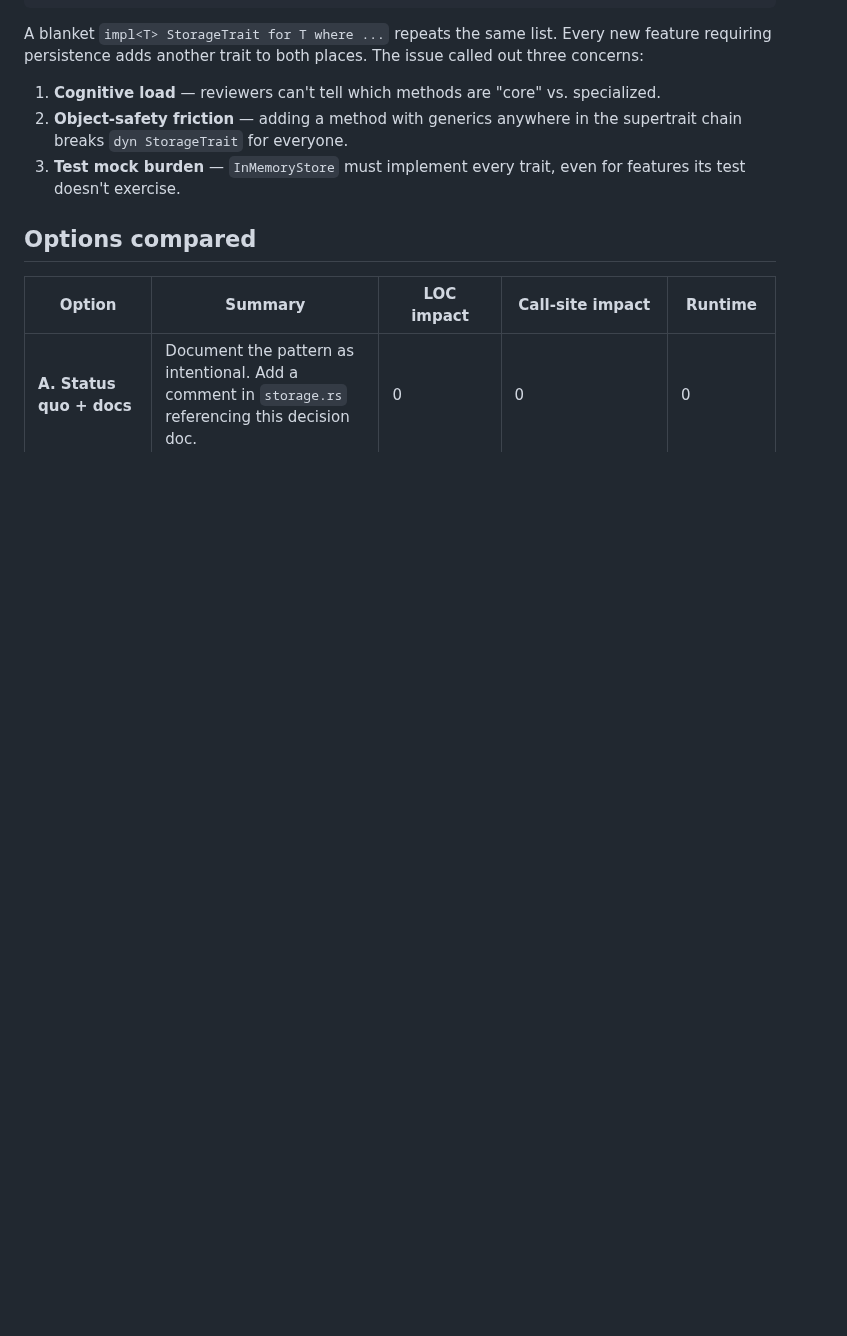
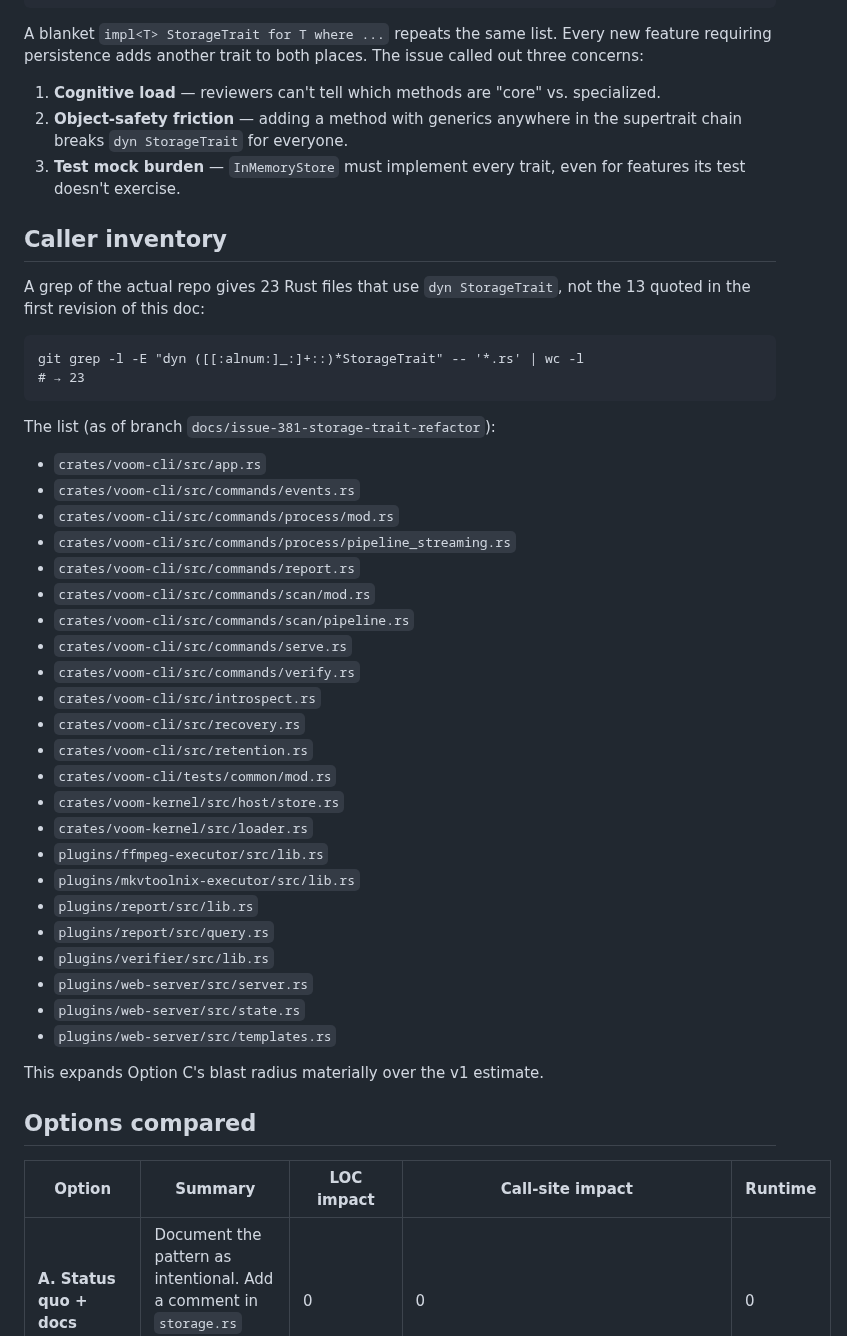
Before and after one commit to randomparity/voom, a Markdown page: docs/decisions/storage-trait-refactor.md, the part around one of its changes. Drawn GitHub-style; blank space fills up the shorter version.

````diff
--- a/docs/decisions/storage-trait-refactor.md
+++ b/docs/decisions/storage-trait-refactor.md
@@ -47,6 +47,45 @@ places. The issue called out three concerns:
 3. **Test mock burden** — `InMemoryStore` must implement every trait,
    even for features its test doesn't exercise.
 
+## Caller inventory
+
+A grep of the actual repo gives 23 Rust files that use
+`dyn StorageTrait`, not the 13 quoted in the first revision of this
+doc:
+
+```
+git grep -l -E "dyn ([[:alnum:]_:]+::)*StorageTrait" -- '*.rs' | wc -l
+# → 23
+```
+
+The list (as of branch `docs/issue-381-storage-trait-refactor`):
+
+- `crates/voom-cli/src/app.rs`
+- `crates/voom-cli/src/commands/events.rs`
+- `crates/voom-cli/src/commands/process/mod.rs`
+- `crates/voom-cli/src/commands/process/pipeline_streaming.rs`
+- `crates/voom-cli/src/commands/report.rs`
+- `crates/voom-cli/src/commands/scan/mod.rs`
+- `crates/voom-cli/src/commands/scan/pipeline.rs`
+- `crates/voom-cli/src/commands/serve.rs`
+- `crates/voom-cli/src/commands/verify.rs`
+- `crates/voom-cli/src/introspect.rs`
+- `crates/voom-cli/src/recovery.rs`
+- `crates/voom-cli/src/retention.rs`
+- `crates/voom-cli/tests/common/mod.rs`
+- `crates/voom-kernel/src/host/store.rs`
+- `crates/voom-kernel/src/loader.rs`
+- `plugins/ffmpeg-executor/src/lib.rs`
+- `plugins/mkvtoolnix-executor/src/lib.rs`
+- `plugins/report/src/lib.rs`
+- `plugins/report/src/query.rs`
+- `plugins/verifier/src/lib.rs`
+- `plugins/web-server/src/server.rs`
+- `plugins/web-server/src/state.rs`
+- `plugins/web-server/src/templates.rs`
+
+This expands Option C's blast radius materially over the v1 estimate.
+
 ## Options compared
 
 | Option | Summary | LOC impact | Call-site impact | Runtime |
````
Also changed, not shown: other parts of docs/decisions/storage-trait-refactor.md (+40 -38 lines).
